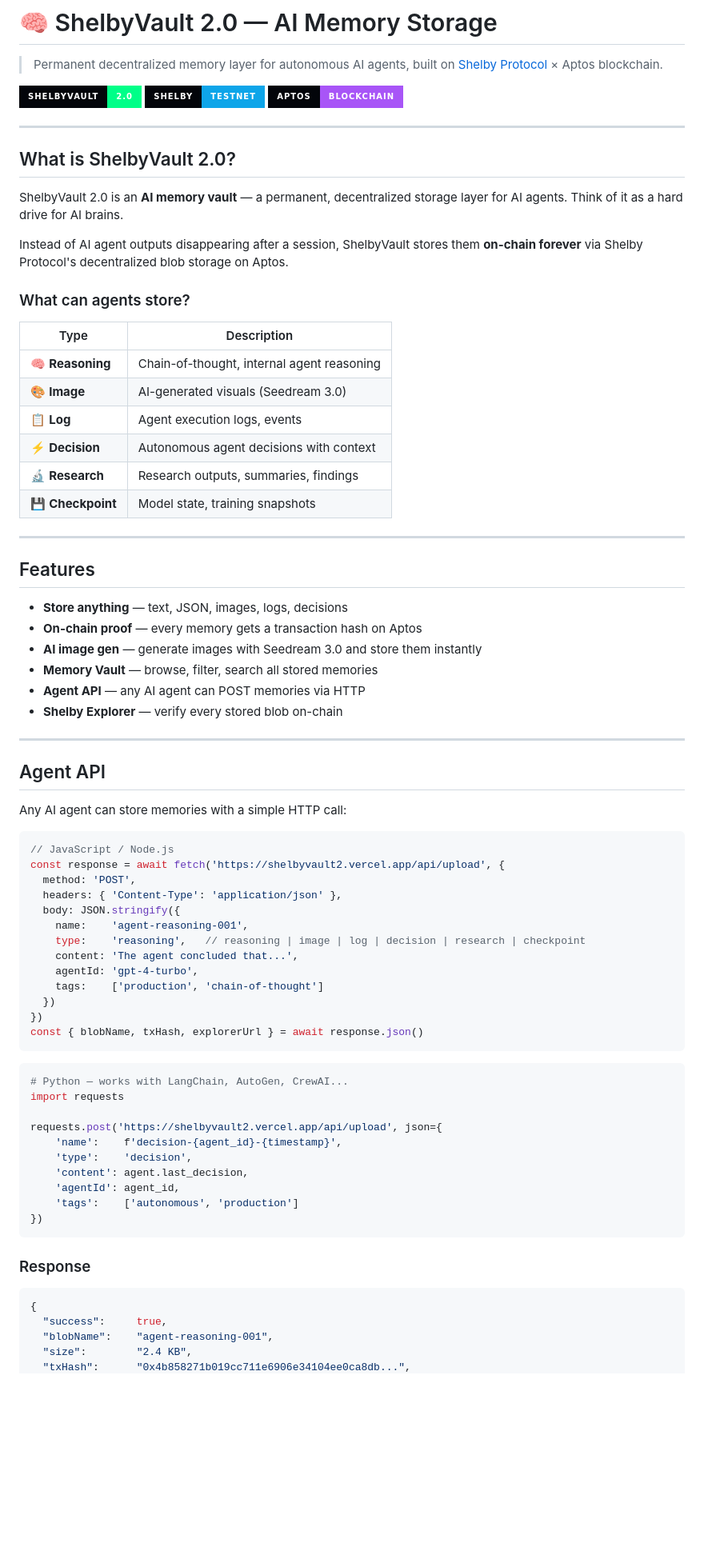
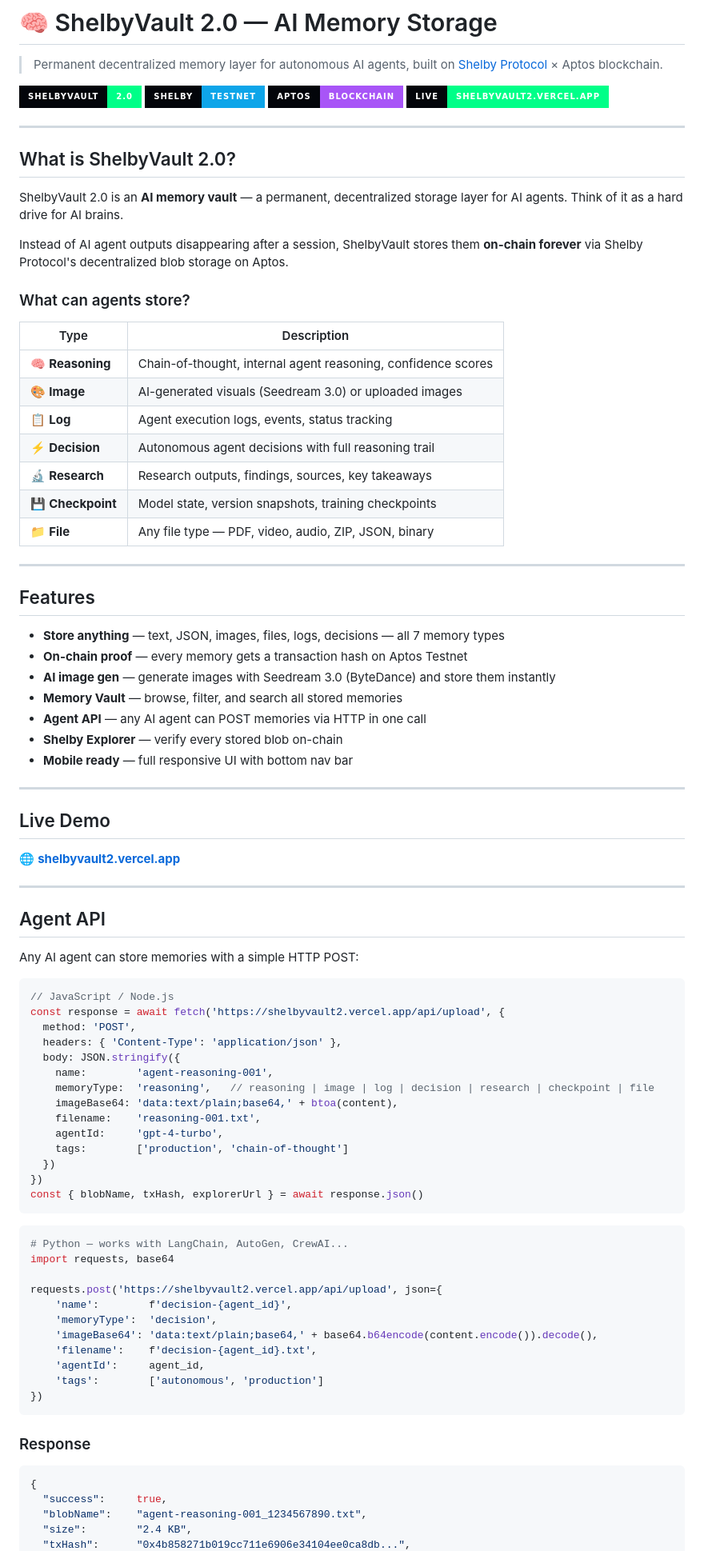
Before and after one commit to Willgax-01/shelbyvault2, a Markdown page: README.md, the part around one of its changes. Shown at 80% size. Drawn GitHub-style; badges without logos; blank space fills up the shorter version.

````diff
--- a/README.md
+++ b/README.md
@@ -5,6 +5,7 @@
 ![ShelbyVault 2.0](https://img.shields.io/badge/ShelbyVault-2.0-00FF88?style=for-the-badge&labelColor=03050A)
 ![Shelby Protocol](https://img.shields.io/badge/Shelby-Testnet-0EA5E9?style=for-the-badge&labelColor=03050A)
 ![Aptos](https://img.shields.io/badge/Aptos-Blockchain-A855F7?style=for-the-badge&labelColor=03050A)
+![Live](https://img.shields.io/badge/Live-shelbyvault2.vercel.app-00FF88?style=for-the-badge&labelColor=03050A)
 
 ---
 
@@ -18,29 +19,37 @@ Instead of AI agent outputs disappearing after a session, ShelbyVault stores the
 
 | Type | Description |
 |------|-------------|
-| 🧠 **Reasoning** | Chain-of-thought, internal agent reasoning |
-| 🎨 **Image** | AI-generated visuals (Seedream 3.0) |
-| 📋 **Log** | Agent execution logs, events |
-| ⚡ **Decision** | Autonomous agent decisions with context |
-| 🔬 **Research** | Research outputs, summaries, findings |
-| 💾 **Checkpoint** | Model state, training snapshots |
+| 🧠 **Reasoning** | Chain-of-thought, internal agent reasoning, confidence scores |
+| 🎨 **Image** | AI-generated visuals (Seedream 3.0) or uploaded images |
+| 📋 **Log** | Agent execution logs, events, status tracking |
+| ⚡ **Decision** | Autonomous agent decisions with full reasoning trail |
+| 🔬 **Research** | Research outputs, findings, sources, key takeaways |
+| 💾 **Checkpoint** | Model state, version snapshots, training checkpoints |
+| 📁 **File** | Any file type — PDF, video, audio, ZIP, JSON, binary |
 
 ---
 
 ## Features
 
-- **Store anything** — text, JSON, images, logs, decisions
-- **On-chain proof** — every memory gets a transaction hash on Aptos
-- **AI image gen** — generate images with Seedream 3.0 and store them instantly
-- **Memory Vault** — browse, filter, search all stored memories
-- **Agent API** — any AI agent can POST memories via HTTP
+- **Store anything** — text, JSON, images, files, logs, decisions — all 7 memory types
+- **On-chain proof** — every memory gets a transaction hash on Aptos Testnet
+- **AI image gen** — generate images with Seedream 3.0 (ByteDance) and store them instantly
+- **Memory Vault** — browse, filter, and search all stored memories
+- **Agent API** — any AI agent can POST memories via HTTP in one call
 - **Shelby Explorer** — verify every stored blob on-chain
+- **Mobile ready** — full responsive UI with bottom nav bar
+
+---
+
+## Live Demo
+
+🌐 **[shelbyvault2.vercel.app](https://shelbyvault2.vercel.app)**
 
 ---
 
 ## Agent API
 
-Any AI agent can store memories with a simple HTTP call:
+Any AI agent can store memories with a simple HTTP POST:
 
 ```js
 // JavaScript / Node.js
@@ -48,11 +57,12 @@ const response = await fetch('https://shelbyvault2.vercel.app/api/upload', {
   method: 'POST',
   headers: { 'Content-Type': 'application/json' },
   body: JSON.stringify({
-    name:    'agent-reasoning-001',
-    type:    'reasoning',   // reasoning | image | log | decision | research | checkpoint
-    content: 'The agent concluded that...',
-    agentId: 'gpt-4-turbo',
-    tags:    ['production', 'chain-of-thought']
+    name:        'agent-reasoning-001',
+    memoryType:  'reasoning',   // reasoning | image | log | decision | research | checkpoint | file
+    imageBase64: 'data:text/plain;base64,' + btoa(content),
+    filename:    'reasoning-001.txt',
+    agentId:     'gpt-4-turbo',
+    tags:        ['production', 'chain-of-thought']
   })
 })
 const { blobName, txHash, explorerUrl } = await response.json()
@@ -60,14 +70,15 @@ const { blobName, txHash, explorerUrl } = await response.json()
 
 ```python
 # Python — works with LangChain, AutoGen, CrewAI...
-import requests
+import requests, base64
 
 requests.post('https://shelbyvault2.vercel.app/api/upload', json={
-    'name':    f'decision-{agent_id}-{timestamp}',
-    'type':    'decision',
-    'content': agent.last_decision,
-    'agentId': agent_id,
-    'tags':    ['autonomous', 'production']
+    'name':        f'decision-{agent_id}',
+    'memoryType':  'decision',
+    'imageBase64': 'data:text/plain;base64,' + base64.b64encode(content.encode()).decode(),
+    'filename':    f'decision-{agent_id}.txt',
+    'agentId':     agent_id,
+    'tags':        ['autonomous', 'production']
 })
 ```
 
@@ -75,6 +86,6 @@ requests.post('https://shelbyvault2.vercel.app/api/upload', json={
 ```json
 {
   "success":     true,
-  "blobName":    "agent-reasoning-001",
+  "blobName":    "agent-reasoning-001_1234567890.txt",
   "size":        "2.4 KB",
   "txHash":      "0x4b858271b019cc711e6906e34104ee0ca8db...",
````
Also changed, not shown: other parts of README.md (+55 -18 lines).
